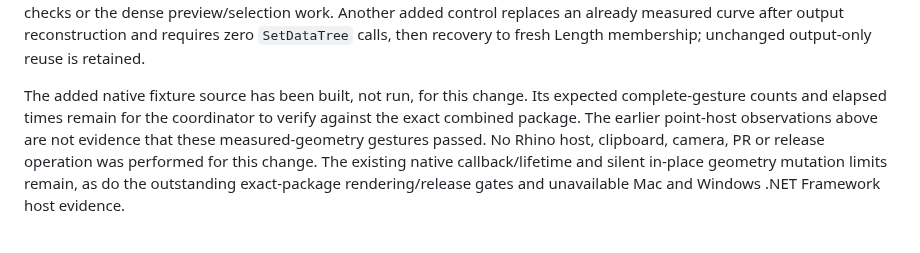
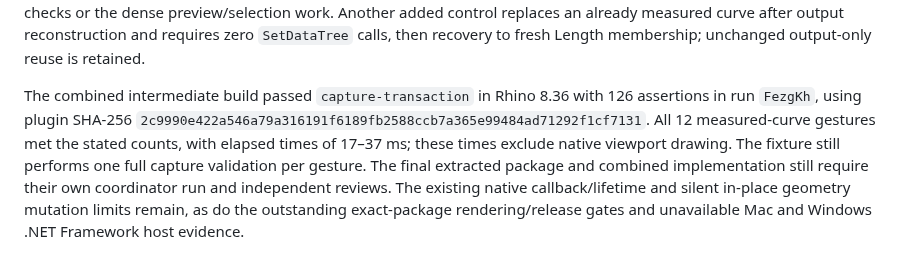
Before and after one commit to tsoumdoa/better-gh-panel, a Markdown page: docs/geometry-measurement-safety.md, the part around the change. GitHub-like rendering.

Commit message:
Record measured selection publication results

```diff
--- a/docs/geometry-measurement-safety.md
+++ b/docs/geometry-measurement-safety.md
@@ -216,11 +216,13 @@ or the dense preview/selection work. Another added control replaces an already
 measured curve after output reconstruction and requires zero `SetDataTree` calls,
 then recovery to fresh Length membership; unchanged output-only reuse is retained.
 
-The added native fixture source has been built, not run, for this change. Its
-expected complete-gesture counts and elapsed times remain for the coordinator to
-verify against the exact combined package. The earlier point-host observations
-above are not evidence that these measured-geometry gestures passed. No Rhino
-host, clipboard, camera, PR or release operation was performed for this change.
+The combined intermediate build passed `capture-transaction` in Rhino 8.36 with
+126 assertions in run `FezgKh`, using plugin SHA-256
+`2c9990e422a546a79a316191f6189fb2588ccb7a365e99484ad71292f1cf7131`.
+All 12 measured-curve gestures met the stated counts, with elapsed times of
+17–37 ms; these times exclude native viewport drawing. The fixture still performs
+one full capture validation per gesture. The final extracted package and combined
+implementation still require their own coordinator run and independent reviews.
 The existing native callback/lifetime and silent in-place geometry mutation limits
 remain, as do the outstanding exact-package rendering/release gates and unavailable
 Mac and Windows .NET Framework host evidence.
```
